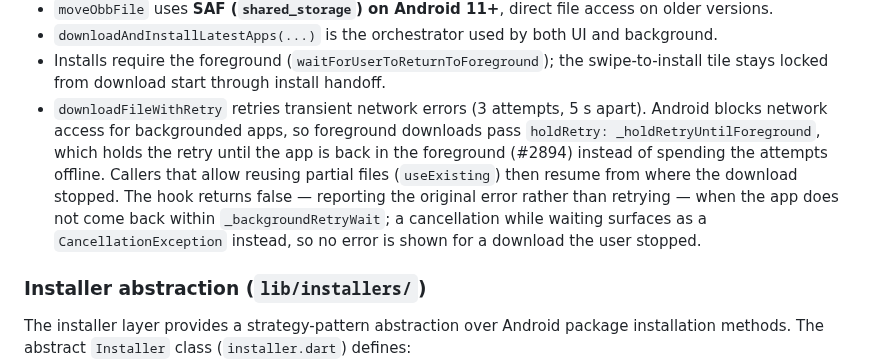
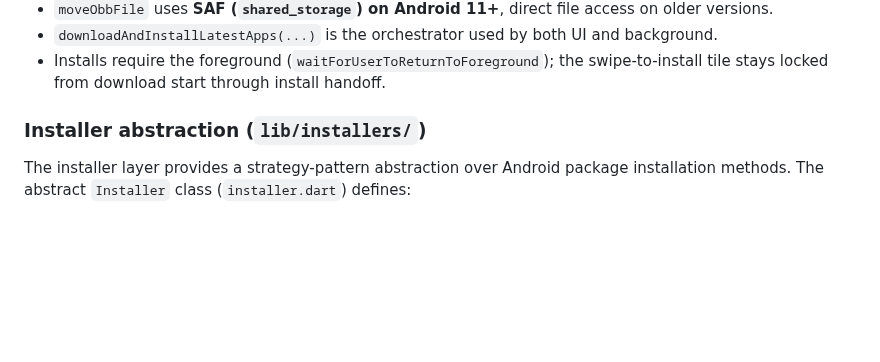
Before and after one commit to ownerroc/ObtainRoc, a Markdown page: docs/DEVELOPER_GUIDE.md, the part around one of its changes. GitHub-like rendering; blank space fills up the shorter version.

```diff
--- a/docs/DEVELOPER_GUIDE.md
+++ b/docs/DEVELOPER_GUIDE.md
@@ -406,14 +477,6 @@ Background work is scheduled via **`workmanager`** (Android periodic tasks). The
 - `downloadAndInstallLatestApps(...)` is the orchestrator used by both UI and background.
 - Installs require the foreground (`waitForUserToReturnToForeground`); the swipe-to-install
   tile stays locked from download start through install handoff.
-- `downloadFileWithRetry` retries transient network errors (3 attempts, 5 s apart). Android
-  blocks network access for backgrounded apps, so foreground downloads pass
-  `holdRetry: _holdRetryUntilForeground`, which holds the retry until the app is back in the
-  foreground (#2894) instead of spending the attempts offline. Callers that allow reusing
-  partial files (`useExisting`) then resume from where the download stopped. The hook returns
-  false — reporting the original error rather than retrying — when the app does not come back
-  within `_backgroundRetryWait`; a cancellation while waiting surfaces as a
-  `CancellationException` instead, so no error is shown for a download the user stopped.
 
 ### Installer abstraction (`lib/installers/`)
 
```
Also changed, not shown: other parts of docs/DEVELOPER_GUIDE.md (+71 -0 lines).
